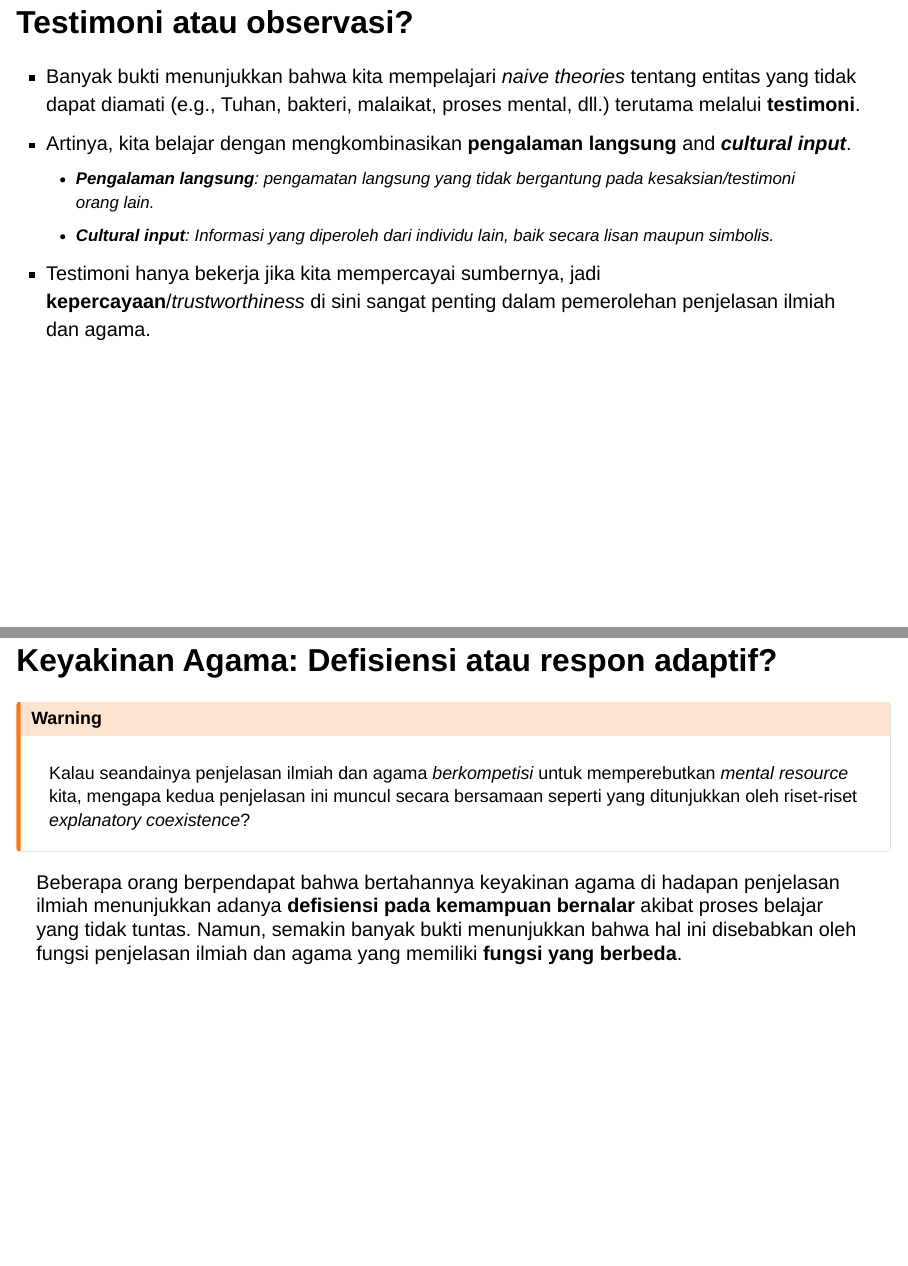
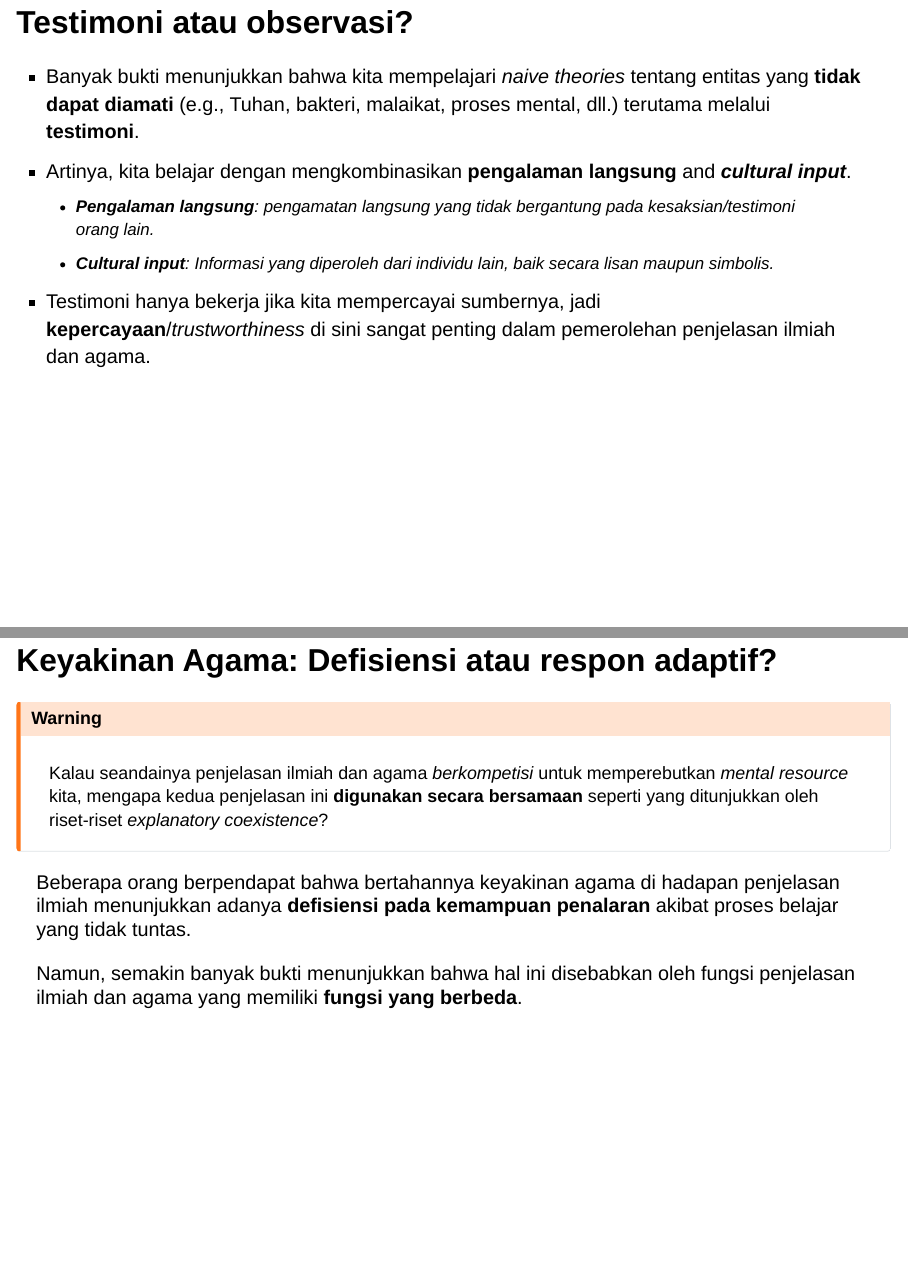
Before and after one commit to rameliaz/pm3, a Quarto document (pm3.qmd): pages 11 and 21 of 33, joined at a grey line. Rendered offline with R 4.5, knitr and Pandoc in place of Quarto, with nearby package versions; drawn as Slidy slides in place of the format the file asks for.

Commit message:
layout changes

```diff
--- a/pm3.qmd
+++ b/pm3.qmd
@@ -84,7 +84,7 @@ Though, we learn about God, Angels, and the afterlife, by going through a bit of
 ## Testimoni atau observasi?
 
 ::: {.incremental}
-- Banyak bukti menunjukkan bahwa kita mempelajari *naive theories* tentang entitas yang tidak dapat diamati (e.g., Tuhan, bakteri, malaikat, proses mental, dll.) terutama melalui **testimoni**.
+- Banyak bukti menunjukkan bahwa kita mempelajari *naive theories* tentang entitas yang **tidak dapat diamati** (e.g., Tuhan, bakteri, malaikat, proses mental, dll.) terutama melalui **testimoni**.
 - Artinya, kita belajar dengan mengkombinasikan **pengalaman langsung** and ***cultural input***.
   - **Pengalaman langsung**: pengamatan langsung yang tidak bergantung pada kesaksian/testimoni orang lain.
   - ***Cultural input***: Informasi yang diperoleh dari individu lain, baik secara lisan maupun simbolis.
@@ -204,12 +207,16 @@ Pew Research Survey 2020, 34 countries - Indonesia was involved 96% Indonesians
 ## Keyakinan Agama: Defisiensi atau respon adaptif?
 
 :::{.callout-warning}
-Kalau seandainya penjelasan ilmiah dan agama *berkompetisi* untuk memperebutkan *mental resource* kita, mengapa kedua penjelasan ini muncul secara bersamaan seperti yang ditunjukkan oleh riset-riset *explanatory coexistence*?
+Kalau seandainya penjelasan ilmiah dan agama *berkompetisi* untuk memperebutkan *mental resource* kita, mengapa kedua penjelasan ini **digunakan secara bersamaan** seperti yang ditunjukkan oleh riset-riset *explanatory coexistence*?
 :::
 
 . . .
 
-Beberapa orang berpendapat bahwa bertahannya keyakinan agama di hadapan penjelasan ilmiah menunjukkan adanya **defisiensi pada kemampuan bernalar** akibat proses belajar yang tidak tuntas. Namun, semakin banyak bukti menunjukkan bahwa hal ini disebabkan oleh fungsi penjelasan ilmiah dan agama yang memiliki **fungsi yang berbeda**.
+Beberapa orang berpendapat bahwa bertahannya keyakinan agama di hadapan penjelasan ilmiah menunjukkan adanya **defisiensi pada kemampuan penalaran** akibat proses belajar yang tidak tuntas.
+
+. . .
+
+Namun, semakin banyak bukti menunjukkan bahwa hal ini disebabkan oleh fungsi penjelasan ilmiah dan agama yang memiliki **fungsi yang berbeda**.
 
 ## Perbedaan fungsi
 
```
Also changed, not shown: pm3.qmd (9 more changed lines), 1 other file.
